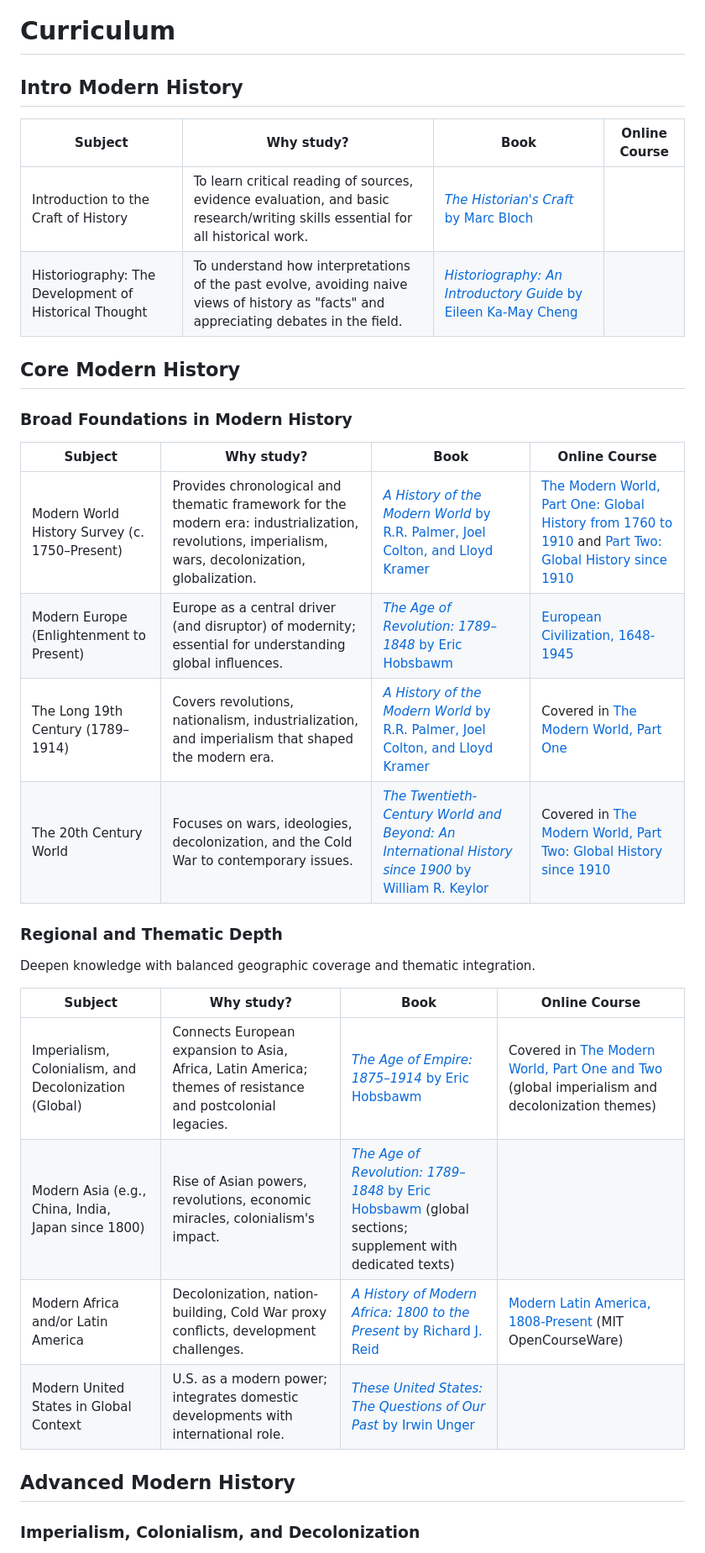
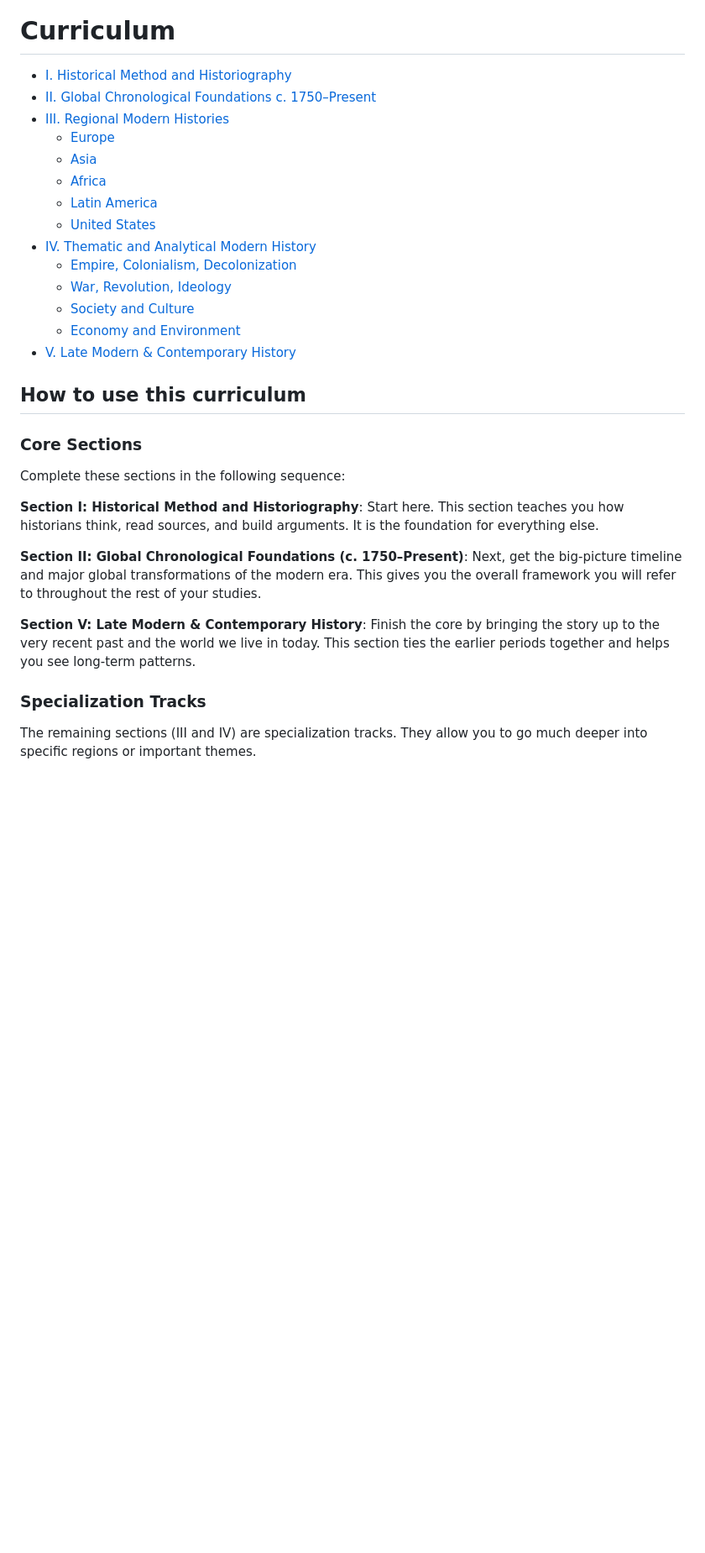
Before and after one commit to hocbigg/modern-history, a Markdown page: README.md, the part around one of its changes. Shown at 84% size. Drawn GitHub-style; blank space fills up the shorter version.

```diff
--- a/README.md
+++ b/README.md
@@ -50,36 +48,35 @@ they belong in [extras/courses](extras/courses.md), [extras/readings](extras/rea
 
 # Curriculum
 
-## Intro Modern History
 
-| Subject | Why study? | Book | Online Course |
-| --- | --- | --- | --- |
-| Introduction to the Craft of History | To learn critical reading of sources, evidence evaluation, and basic research/writing skills essential for all historical work. | [*The Historian's Craft* by Marc Bloch](https://archive.org/details/historianscraft00blocrich) |  |
-| Historiography: The Development of Historical Thought | To understand how interpretations of the past evolve, avoiding naive views of history as "facts" and appreciating debates in the field. | [*Historiography: An Introductory Guide* by Eileen Ka-May Cheng](https://archive.org/details/historiographyin0000chen) |  |
+- [I. Historical Method and Historiography](#i-historical-method-and-historiography)
+- [II. Global Chronological Foundations c. 1750–Present](#ii-global-chronological-foundations-c-1750present)
+- [III. Regional Modern Histories](#iii-regional-modern-histories)
+    - [Europe](#europe)
+    - [Asia](#asia)
+    - [Africa](#africa)
+    - [Latin America](#latin-america)
+    - [United States](#united-states)
+- [IV. Thematic and Analytical Modern History](#iv-thematic-and-analytical-modern-history)
+    - [Empire, Colonialism, Decolonization](#empire-colonialism-decolonization)
+    - [War, Revolution, Ideology](#war-revolution-ideology)
+    - [Society and Culture](#society-and-culture)
+    - [Economy and Environment](#economy-and-environment)
+- [V. Late Modern & Contemporary History](#v-late-modern--contemporary-history)
 
-## Core Modern History
+## How to use this curriculum
 
-### Broad Foundations in Modern History
+### Core Sections
 
-| Subject | Why study? | Book | Online Course |
-| --- | --- | --- | --- |
-| Modern World History Survey (c. 1750–Present) | Provides chronological and thematic framework for the modern era: industrialization, revolutions, imperialism, wars, decolonization, globalization. | [*A History of the Modern World* by R.R. Palmer, Joel Colton, and Lloyd Kramer](https://archive.org/details/historyofmodernw0000rrpa_y2b8) | [The Modern World, Part One: Global History from 1760 to 1910](https://www.coursera.org/learn/modern-world) and [Part Two: Global History since 1910](https://www.coursera.org/learn/modern-world-2) |
-| Modern Europe (Enlightenment to Present) | Europe as a central driver (and disruptor) of modernity; essential for understanding global influences. | [*The Age of Revolution: 1789–1848* by Eric Hobsbawm](https://archive.org/details/ageofrevolutione0000hobs) | [European Civilization, 1648-1945](https://oyc.yale.edu/history/hist-202) |
-| The Long 19th Century (1789–1914) | Covers revolutions, nationalism, industrialization, and imperialism that shaped the modern era. | [*A History of the Modern World* by R.R. Palmer, Joel Colton, and Lloyd Kramer](https://archive.org/details/historyofmodernw0000rrpa_y2b8) | Covered in [The Modern World, Part One](https://www.coursera.org/learn/modern-world) |
-| The 20th Century World | Focuses on wars, ideologies, decolonization, and the Cold War to contemporary issues. | [*The Twentieth-Century World and Beyond: An International History since 1900* by William R. Keylor](https://www.amazon.com/Twentieth-Century-World-Beyond-International/dp/0199736340) | Covered in [The Modern World, Part Two: Global History since 1910](https://www.coursera.org/learn/modern-world-2) |
+Complete these sections in the following sequence:
 
-### Regional and Thematic Depth
+**Section I: Historical Method and Historiography**: Start here. This section teaches you how historians think, read sources, and build arguments. It is the foundation for everything else.
 
-Deepen knowledge with balanced geographic coverage and thematic integration.
+**Section II: Global Chronological Foundations (c. 1750–Present)**: Next, get the big-picture timeline and major global transformations of the modern era. This gives you the overall framework you will refer to throughout the rest of your studies.
 
-| Subject | Why study? | Book | Online Course |
-| --- | --- | --- | --- |
-| Imperialism, Colonialism, and Decolonization (Global) | Connects European expansion to Asia, Africa, Latin America; themes of resistance and postcolonial legacies. | [*The Age of Empire: 1875–1914* by Eric Hobsbawm](https://archive.org/details/ageofempire1875100hobs_0) | Covered in [The Modern World, Part One and Two](https://www.coursera.org/learn/modern-world) (global imperialism and decolonization themes) |
-| Modern Asia (e.g., China, India, Japan since 1800) | Rise of Asian powers, revolutions, economic miracles, colonialism's impact. | [*The Age of Revolution: 1789–1848* by Eric Hobsbawm](https://archive.org/details/ageofrevolutione0000hobs) (global sections; supplement with dedicated texts) |  |
-| Modern Africa and/or Latin America | Decolonization, nation-building, Cold War proxy conflicts, development challenges. | [*A History of Modern Africa: 1800 to the Present* by Richard J. Reid](https://www.amazon.com/History-Modern-Africa-1800-Present/dp/1119381924) | [Modern Latin America, 1808-Present](https://ocw.mit.edu/courses/21h-802-modern-latin-america-1808-present-revolution-dictatorship-democracy-spring-2005/) (MIT OpenCourseWare) |
-| Modern United States in Global Context | U.S. as a modern power; integrates domestic developments with international role. | [*These United States: The Questions of Our Past* by Irwin Unger](https://archive.org/details/theseunitedstate01unge) |  |
+**Section V: Late Modern & Contemporary History**: Finish the core by bringing the story up to the very recent past and the world we live in today. This section ties the earlier periods together and helps you see long-term patterns.
 
-## Advanced Modern History
+### Specialization Tracks
 
-### Imperialism, Colonialism, and Decolonization
+The remaining sections (III and IV) are specialization tracks. They allow you to go much deeper into specific regions or important themes.
 
```
Also changed, not shown: other parts of README.md (+91 -35 lines).
